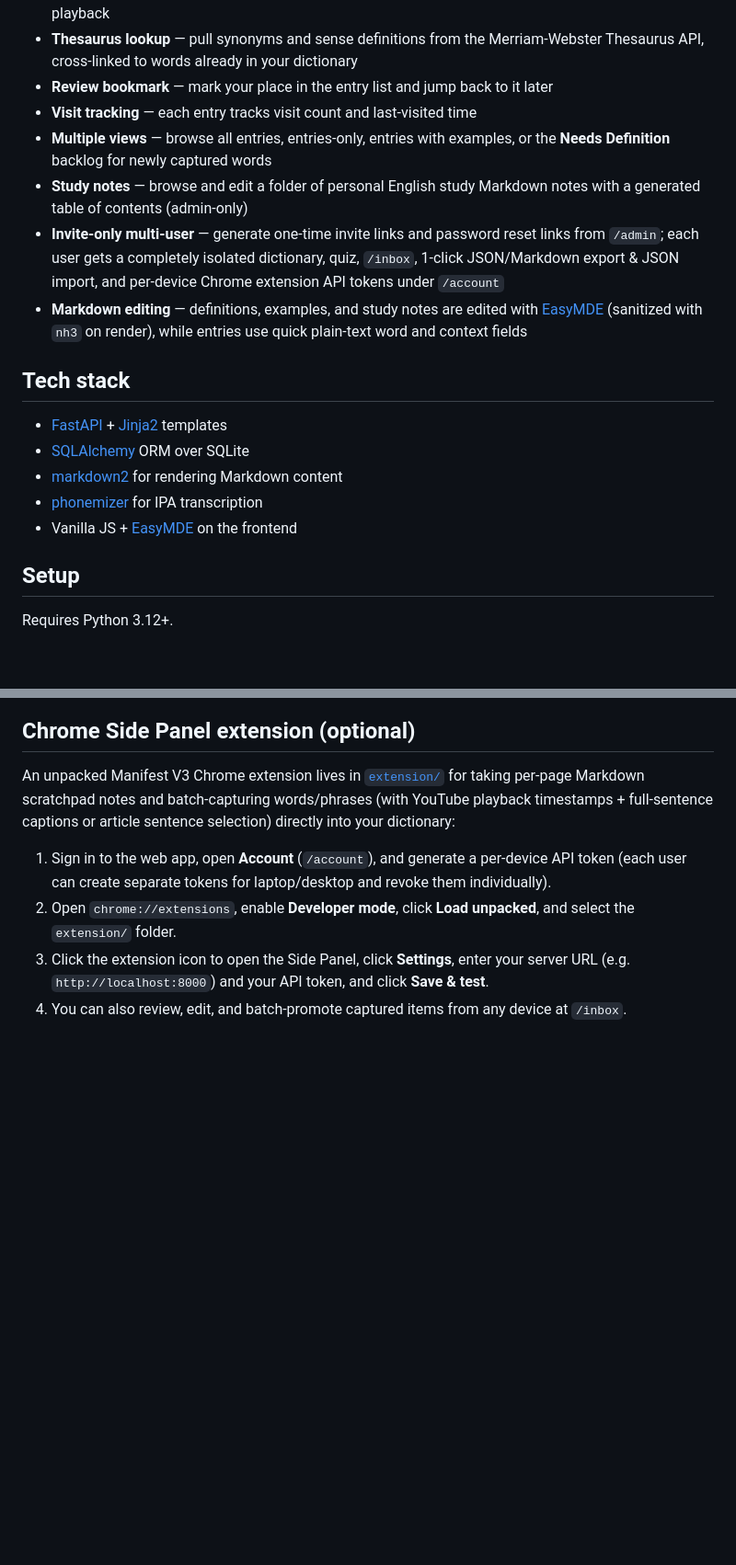
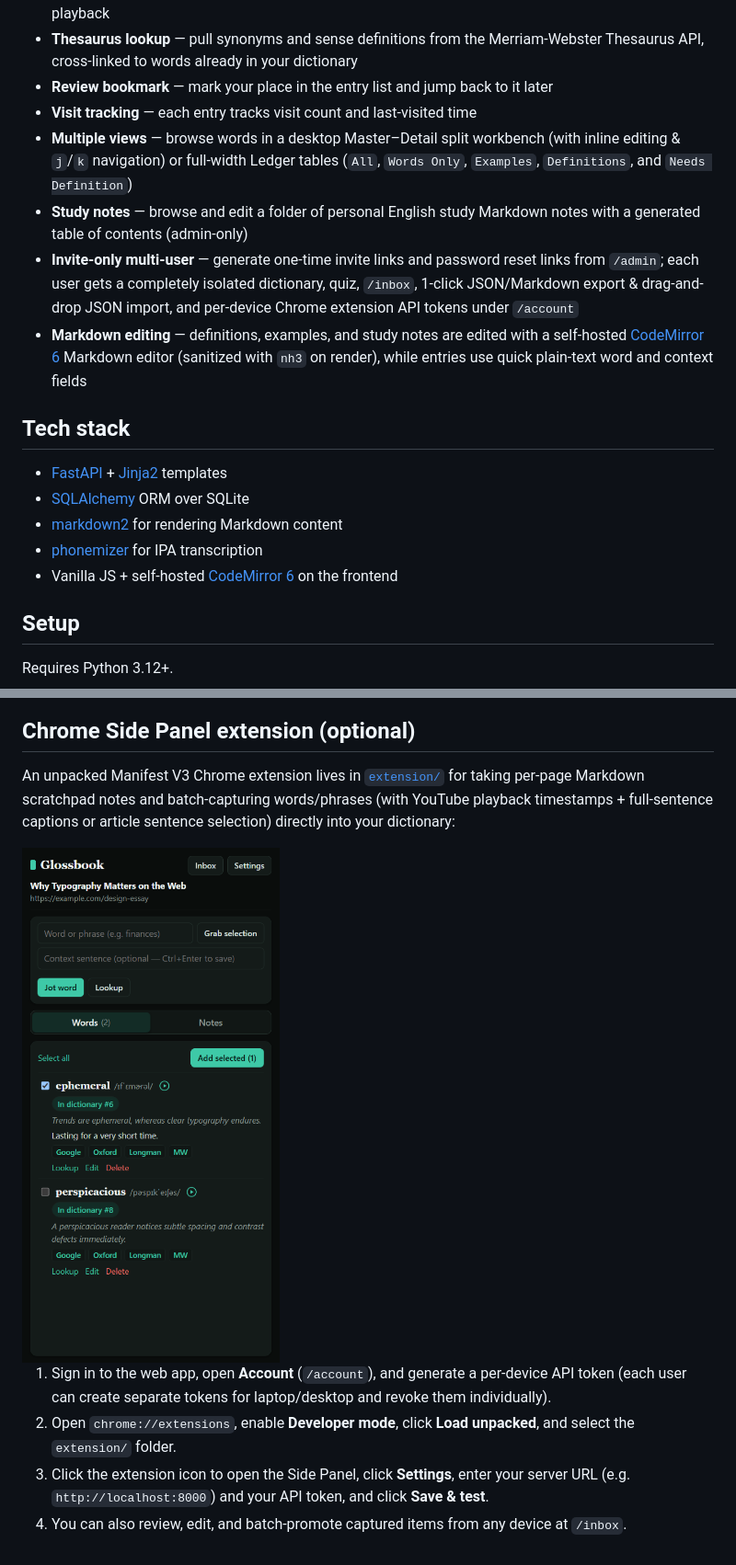
Before and after one commit to davuses/ChatGPT-dictionary, a Markdown page: README.md, 2 parts joined by grey strips. Shown at 92% size. GitHub-like rendering; pictures changed too: docs/screenshot-extension.png (added); blank space fills up the shorter version.

```diff
--- a/README.md
+++ b/README.md
@@ -16,10 +17,10 @@ A private, personal English vocabulary builder and active-recall web app, built
 - **Thesaurus lookup** — pull synonyms and sense definitions from the Merriam-Webster Thesaurus API, cross-linked to words already in your dictionary
 - **Review bookmark** — mark your place in the entry list and jump back to it later
 - **Visit tracking** — each entry tracks visit count and last-visited time
-- **Multiple views** — browse all entries, entries-only, entries with examples, or the **Needs Definition** backlog for newly captured words
+- **Multiple views** — browse words in a desktop Master–Detail split workbench (with inline editing & `j`/`k` navigation) or full-width Ledger tables (`All`, `Words Only`, `Examples`, `Definitions`, and `Needs Definition`)
 - **Study notes** — browse and edit a folder of personal English study Markdown notes with a generated table of contents (admin-only)
-- **Invite-only multi-user** — generate one-time invite links and password reset links from `/admin`; each user gets a completely isolated dictionary, quiz, `/inbox`, 1-click JSON/Markdown export & JSON import, and per-device Chrome extension API tokens under `/account`
-- **Markdown editing** — definitions, examples, and study notes are edited with [EasyMDE](https://github.com/Ionaru/easy-markdown-editor) (sanitized with `nh3` on render), while entries use quick plain-text word and context fields
+- **Invite-only multi-user** — generate one-time invite links and password reset links from `/admin`; each user gets a completely isolated dictionary, quiz, `/inbox`, 1-click JSON/Markdown export & drag-and-drop JSON import, and per-device Chrome extension API tokens under `/account`
+- **Markdown editing** — definitions, examples, and study notes are edited with a self-hosted [CodeMirror 6](https://codemirror.net/) Markdown editor (sanitized with `nh3` on render), while entries use quick plain-text word and context fields
 
 ## Tech stack
 
@@ -27,7 +28,7 @@ A private, personal English vocabulary builder and active-recall web app, built
 - [SQLAlchemy](https://www.sqlalchemy.org/) ORM over SQLite
 - [markdown2](https://github.com/trentm/python-markdown2) for rendering Markdown content
 - [phonemizer](https://github.com/bootphon/phonemizer) for IPA transcription
-- Vanilla JS + [EasyMDE](https://github.com/Ionaru/easy-markdown-editor) on the frontend
+- Vanilla JS + self-hosted [CodeMirror 6](https://codemirror.net/) on the frontend
 
 ## Setup
 
@@ -144,6 +145,8 @@ Requires Python 3.12+.
 
 An unpacked Manifest V3 Chrome extension lives in [`extension/`](extension/) for taking per-page Markdown scratchpad notes and batch-capturing words/phrases (with YouTube playback timestamps + full-sentence captions or article sentence selection) directly into your dictionary:
 
+<img src="docs/screenshot-extension.png" alt="Chrome Side Panel extension" width="360">
+
 1. Sign in to the web app, open **Account** (`/account`), and generate a per-device API token (each user can create separate tokens for laptop/desktop and revoke them individually).
 2. Open `chrome://extensions`, enable **Developer mode**, click **Load unpacked**, and select the `extension/` folder.
 3. Click the extension icon to open the Side Panel, click **Settings**, enter your server URL (e.g. `http://localhost:8000`) and your API token, and click **Save & test**.
```
Also changed, not shown: other parts of README.md (+3 -2 lines), README.zh-CN.md (+9 -6 lines), docs/screenshot-entry.png, docs/screenshot-list.png, docs/screenshot-review.png (added), 4 other files.
